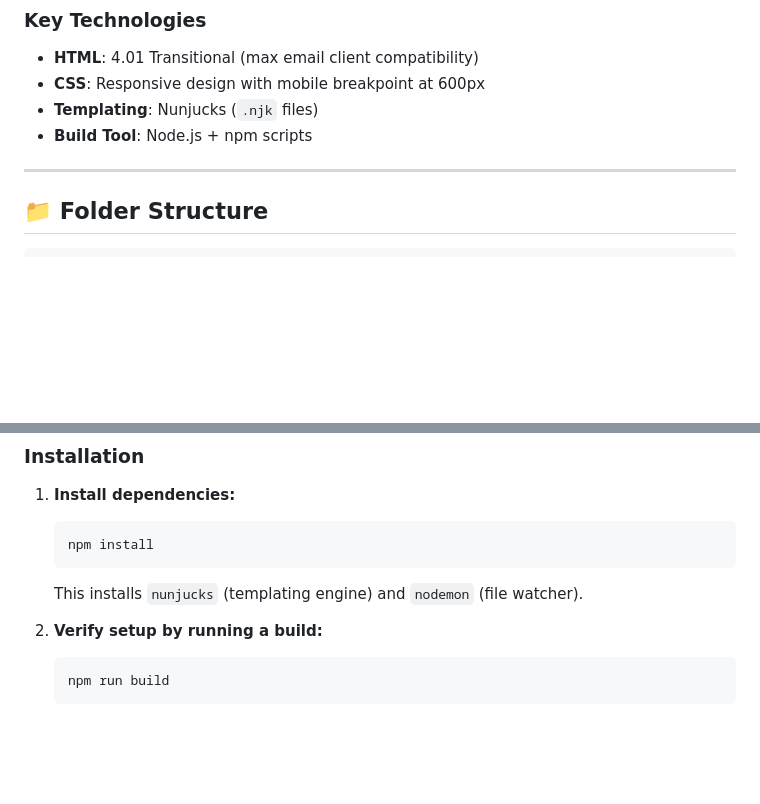
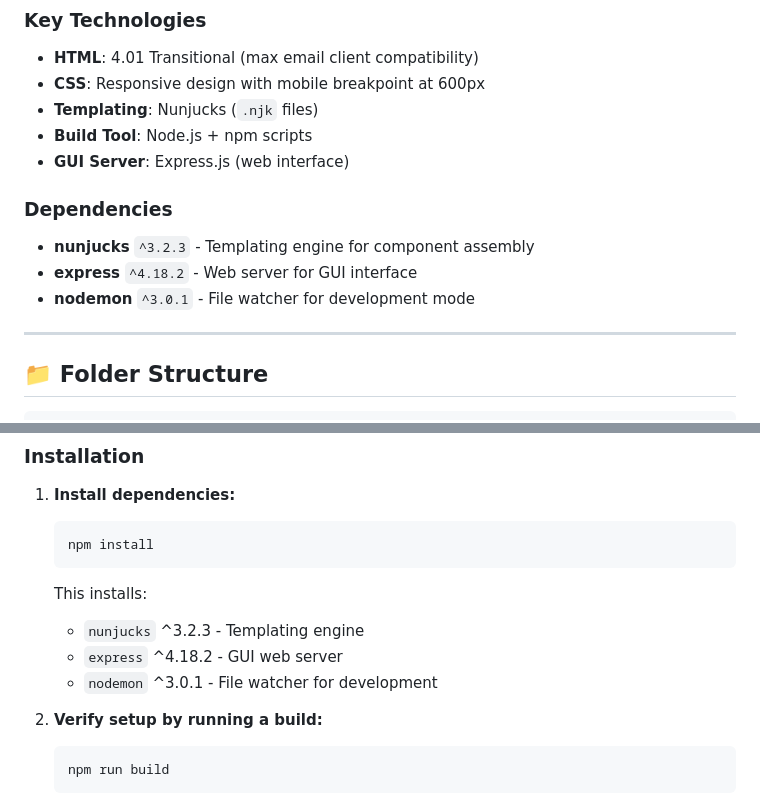
Before and after one commit to jdanac/CCL, a Markdown page: README.md, 2 parts joined by grey strips. GitHub-like rendering; blank space fills up the shorter version.

Commit message:
feat: update README to include GUI server and dependencies details

````diff
--- a/README.md
+++ b/README.md
@@ -20,6 +20,13 @@ This system solves the manual template maintenance problem by:
 - **CSS**: Responsive design with mobile breakpoint at 600px
 - **Templating**: Nunjucks (`.njk` files)
 - **Build Tool**: Node.js + npm scripts
+- **GUI Server**: Express.js (web interface)
+
+### Dependencies
+
+- **nunjucks** `^3.2.3` - Templating engine for component assembly
+- **express** `^4.18.2` - Web server for GUI interface
+- **nodemon** `^3.0.1` - File watcher for development mode
 
 ---
 
@@ -91,7 +98,10 @@ CCL/
    ```bash
    npm install
    ```
-   This installs `nunjucks` (templating engine) and `nodemon` (file watcher).
+   This installs:
+   - `nunjucks` ^3.2.3 - Templating engine
+   - `express` ^4.18.2 - GUI web server
+   - `nodemon` ^3.0.1 - File watcher for development
 
 2. **Verify setup by running a build:**
    ```bash
````
